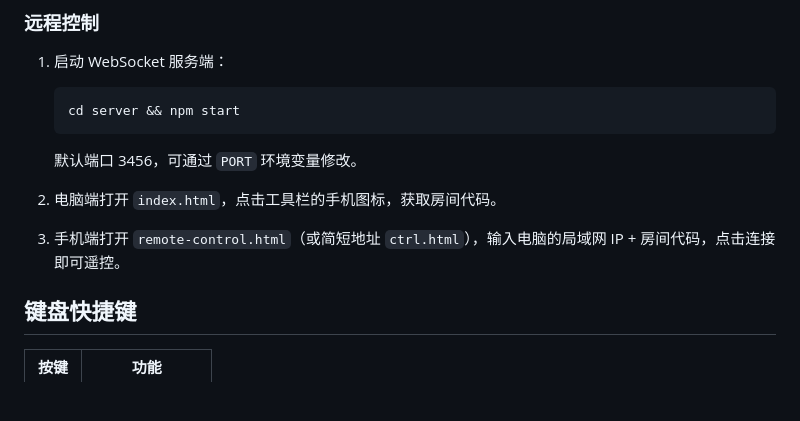
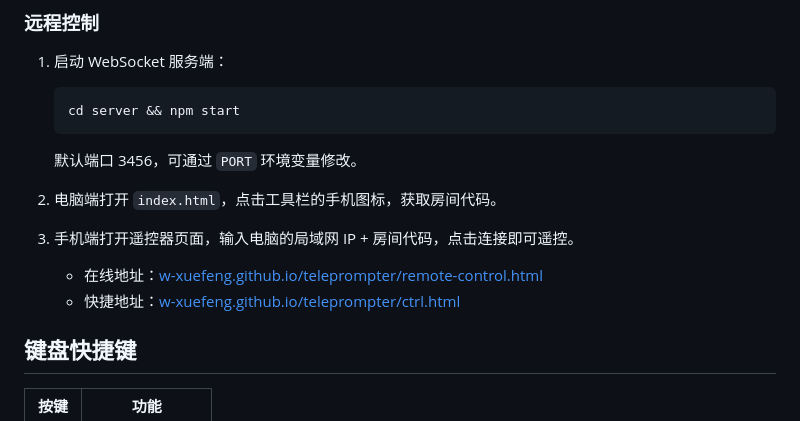
Before and after one commit to w-xuefeng/teleprompter, a Markdown page: README.md, the part around the change. GitHub-like rendering; blank space fills up the shorter version.

Commit message:
docs: update remote control instructions, add online and shortcut address links

```diff
--- a/README.md
+++ b/README.md
@@ -59,7 +59,9 @@
 
 2. 电脑端打开 `index.html`，点击工具栏的手机图标，获取房间代码。
 
-3. 手机端打开 `remote-control.html`（或简短地址 `ctrl.html`），输入电脑的局域网 IP + 房间代码，点击连接即可遥控。
+3. 手机端打开遥控器页面，输入电脑的局域网 IP + 房间代码，点击连接即可遥控。
+   - 在线地址：[w-xuefeng.github.io/teleprompter/remote-control.html](https://w-xuefeng.github.io/teleprompter/remote-control.html)
+   - 快捷地址：[w-xuefeng.github.io/teleprompter/ctrl.html](https://w-xuefeng.github.io/teleprompter/ctrl.html)
 
 ## 键盘快捷键
 
```
